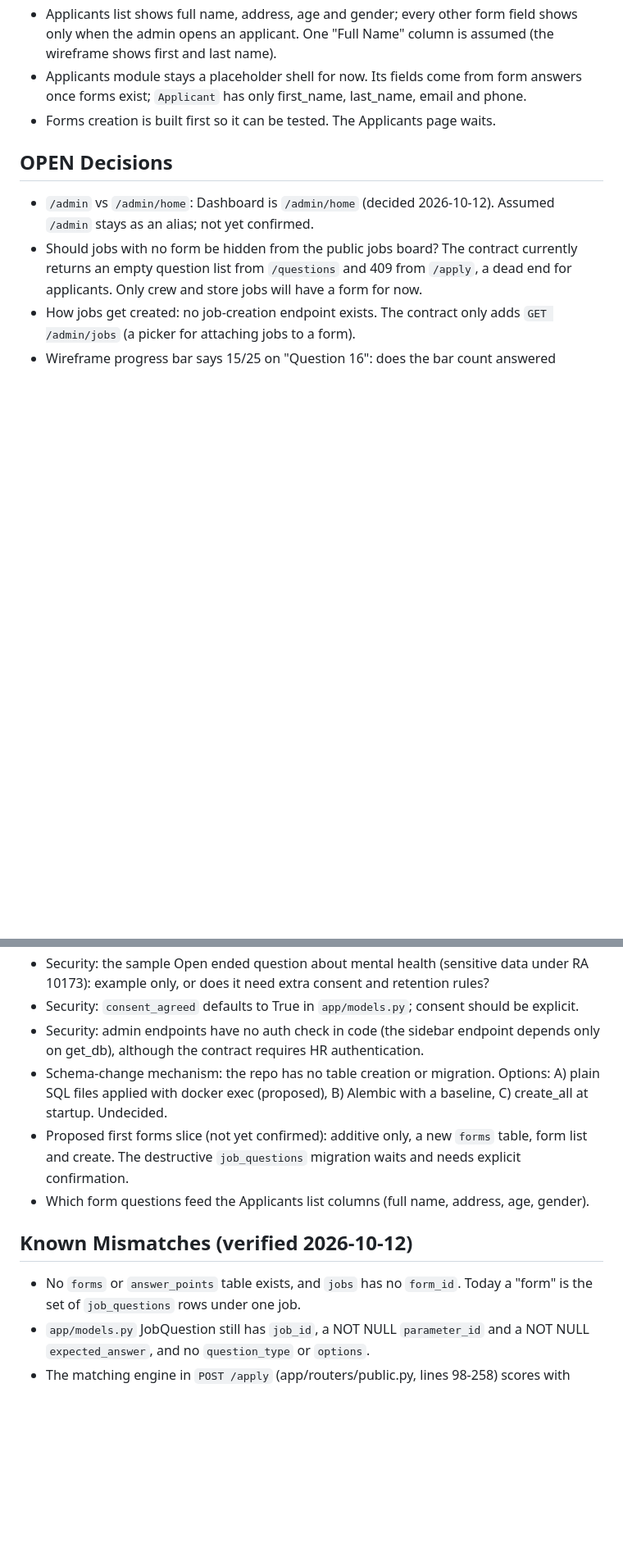
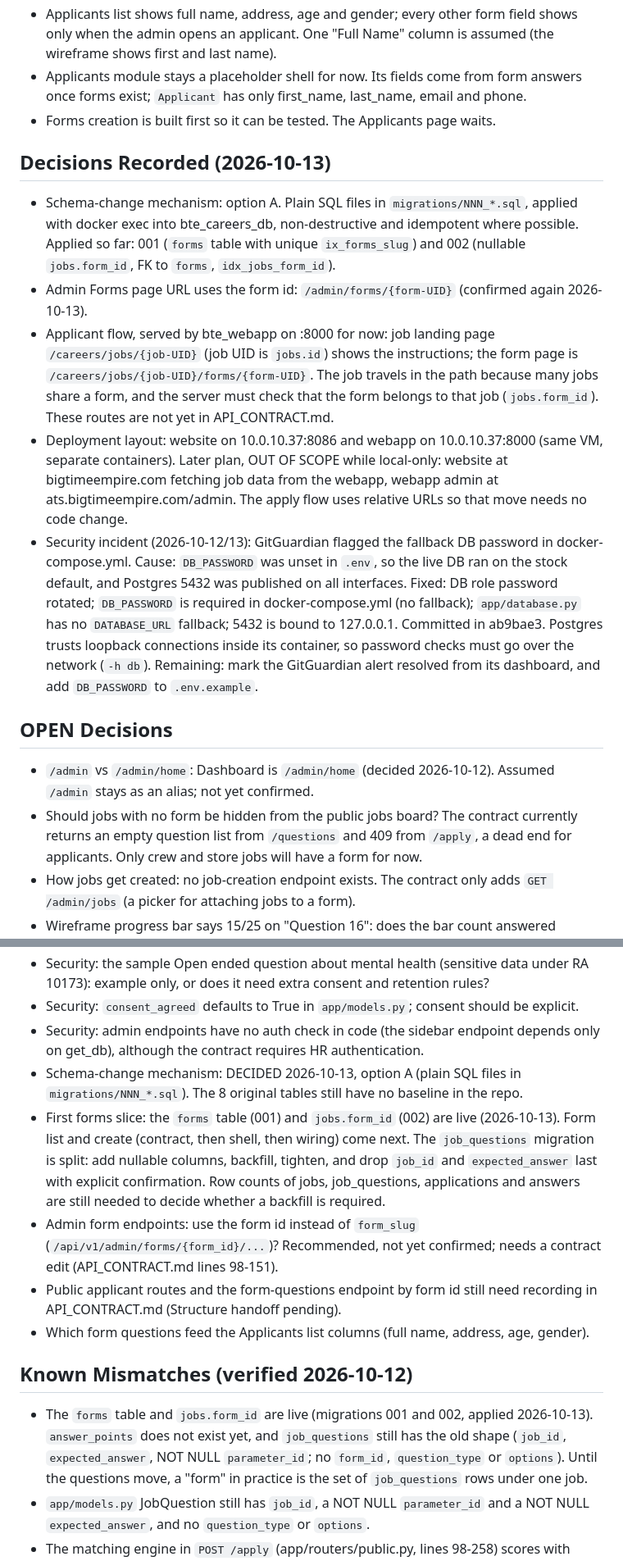
Before and after one commit to itsolutions123/bte_webapp, a Markdown page: PROJECT_STATE.md, 2 parts joined by grey strips. Shown at 82% size. Rendered like a GitHub page; blank space fills up the shorter version.

Commit message:
docs: update PROJECT_STATE with 2026-10-13 decisions, migrations 001-002 and security incident; drop dashboard style note

```diff
--- a/PROJECT_STATE.md
+++ b/PROJECT_STATE.md
@@ -56,6 +55,13 @@
 - Applicants module stays a placeholder shell for now. Its fields come from form answers once forms exist; `Applicant` has only first_name, last_name, email and phone.
 - Forms creation is built first so it can be tested. The Applicants page waits.
 
+## Decisions Recorded (2026-10-13)
+- Schema-change mechanism: option A. Plain SQL files in `migrations/NNN_*.sql`, applied with docker exec into bte_careers_db, non-destructive and idempotent where possible. Applied so far: 001 (`forms` table with unique `ix_forms_slug`) and 002 (nullable `jobs.form_id`, FK to `forms`, `idx_jobs_form_id`).
+- Admin Forms page URL uses the form id: `/admin/forms/{form-UID}` (confirmed again 2026-10-13).
+- Applicant flow, served by bte_webapp on :8000 for now: job landing page `/careers/jobs/{job-UID}` (job UID is `jobs.id`) shows the instructions; the form page is `/careers/jobs/{job-UID}/forms/{form-UID}`. The job travels in the path because many jobs share a form, and the server must check that the form belongs to that job (`jobs.form_id`). These routes are not yet in API_CONTRACT.md.
+- Deployment layout: website on 10.0.10.37:8086 and webapp on 10.0.10.37:8000 (same VM, separate containers). Later plan, OUT OF SCOPE while local-only: website at bigtimeempire.com fetching job data from the webapp, webapp admin at ats.bigtimeempire.com/admin. The apply flow uses relative URLs so that move needs no code change.
+- Security incident (2026-10-12/13): GitGuardian flagged the fallback DB password in docker-compose.yml. Cause: `DB_PASSWORD` was unset in `.env`, so the live DB ran on the stock default, and Postgres 5432 was published on all interfaces. Fixed: DB role password rotated; `DB_PASSWORD` is required in docker-compose.yml (no fallback); `app/database.py` has no `DATABASE_URL` fallback; 5432 is bound to 127.0.0.1. Committed in ab9bae3. Postgres trusts loopback connections inside its container, so password checks must go over the network (`-h db`). Remaining: mark the GitGuardian alert resolved from its dashboard, and add `DB_PASSWORD` to `.env.example`.
+
 ## OPEN Decisions
 - `/admin` vs `/admin/home`: Dashboard is `/admin/home` (decided 2026-10-12). Assumed `/admin` stays as an alias; not yet confirmed.
 - Should jobs with no form be hidden from the public jobs board? The contract currently returns an empty question list from `/questions` and 409 from `/apply`, a dead end for applicants. Only crew and store jobs will have a form for now.
@@ -66,12 +72,14 @@
 - Security: the sample Open ended question about mental health (sensitive data under RA 10173): example only, or does it need extra consent and retention rules?
 - Security: `consent_agreed` defaults to True in `app/models.py`; consent should be explicit.
 - Security: admin endpoints have no auth check in code (the sidebar endpoint depends only on get_db), although the contract requires HR authentication.
-- Schema-change mechanism: the repo has no table creation or migration. Options: A) plain SQL files applied with docker exec (proposed), B) Alembic with a baseline, C) create_all at startup. Undecided.
-- Proposed first forms slice (not yet confirmed): additive only, a new `forms` table, form list and create. The destructive `job_questions` migration waits and needs explicit confirmation.
+- Schema-change mechanism: DECIDED 2026-10-13, option A (plain SQL files in `migrations/NNN_*.sql`). The 8 original tables still have no baseline in the repo.
+- First forms slice: the `forms` table (001) and `jobs.form_id` (002) are live (2026-10-13). Form list and create (contract, then shell, then wiring) come next. The `job_questions` migration is split: add nullable columns, backfill, tighten, and drop `job_id` and `expected_answer` last with explicit confirmation. Row counts of jobs, job_questions, applications and answers are still needed to decide whether a backfill is required.
+- Admin form endpoints: use the form id instead of `form_slug` (`/api/v1/admin/forms/{form_id}/...`)? Recommended, not yet confirmed; needs a contract edit (API_CONTRACT.md lines 98-151).
+- Public applicant routes and the form-questions endpoint by form id still need recording in API_CONTRACT.md (Structure handoff pending).
 - Which form questions feed the Applicants list columns (full name, address, age, gender).
 
 ## Known Mismatches (verified 2026-10-12)
-- No `forms` or `answer_points` table exists, and `jobs` has no `form_id`. Today a "form" is the set of `job_questions` rows under one job.
+- The `forms` table and `jobs.form_id` are live (migrations 001 and 002, applied 2026-10-13). `answer_points` does not exist yet, and `job_questions` still has the old shape (`job_id`, `expected_answer`, NOT NULL `parameter_id`; no `form_id`, `question_type` or `options`). Until the questions move, a "form" in practice is the set of `job_questions` rows under one job.
 - `app/models.py` JobQuestion still has `job_id`, a NOT NULL `parameter_id` and a NOT NULL `expected_answer`, and no `question_type` or `options`.
 - The matching engine in `POST /apply` (app/routers/public.py, lines 98-258) scores with `expected_answer` (line 182). It must be rewritten for answer points, required answers and brand points, as its own contract-first step.
 - `GET /api/v1/public/jobs/{job_id}/questions` returns no question type or options.
```
Also changed, not shown: other parts of PROJECT_STATE.md (+5 -6 lines).
